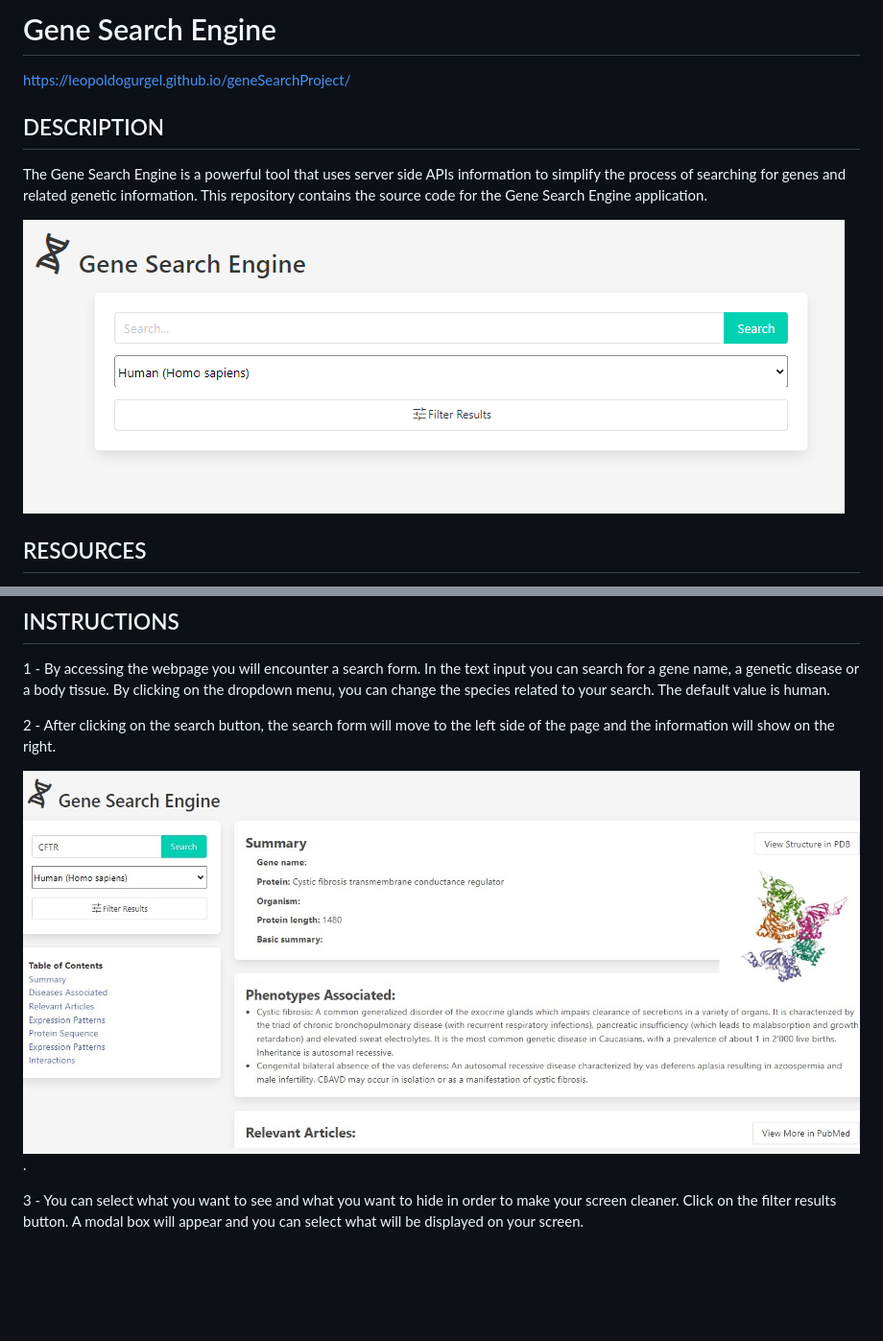
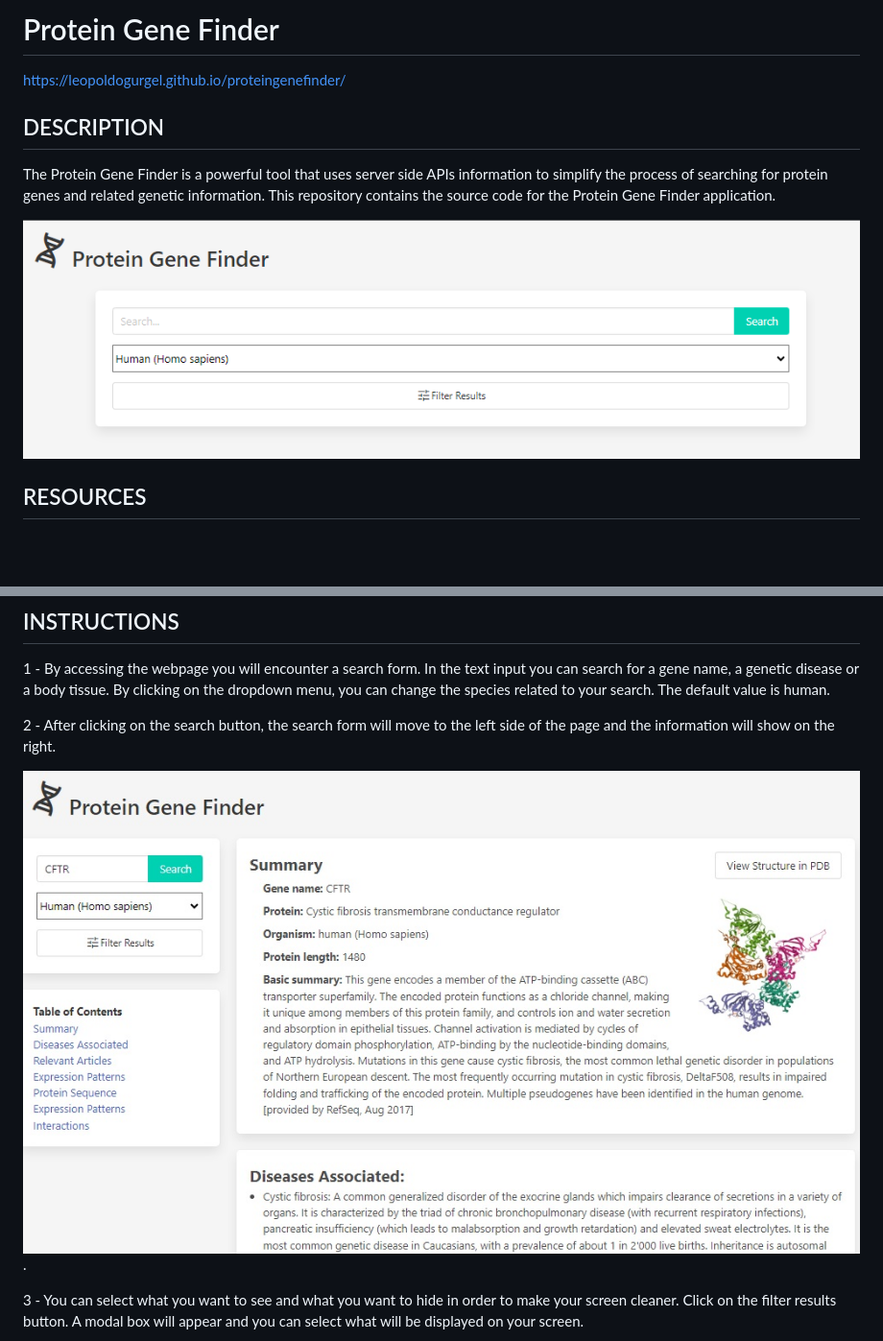
Before and after one commit to LeopoldoGurgel/proteingenefinder, a Markdown page: README.md, 2 parts joined by grey strips. Shown: that part at 96% size. Rendered like a GitHub page; pictures changed too: assets/images/landingPage.png, assets/images/searchResult.jpg; blank space fills up the shorter version.

Commit message:
readme text and images updated according new project name

```diff
--- a/README.md
+++ b/README.md
@@ -1,10 +1,10 @@
-# Gene Search Engine
+# Protein Gene Finder
 
-https://leopoldogurgel.github.io/geneSearchProject/
+https://leopoldogurgel.github.io/proteingenefinder/
 
 ## DESCRIPTION
 
-The Gene Search Engine is a powerful tool that uses server side APIs information to simplify the process of searching for genes and related genetic information. This repository contains the source code for the Gene Search Engine application.
+The Protein Gene Finder is a powerful tool that uses server side APIs information to simplify the process of searching for protein genes and related genetic information. This repository contains the source code for the Protein Gene Finder application.
 
 ![Alt text](./assets/images/landingPage.png "Page screenshot")
 
```
